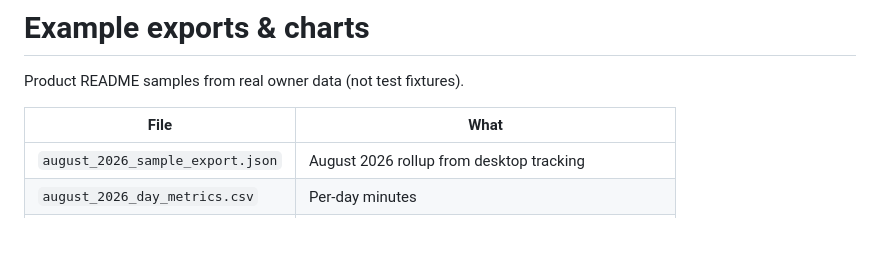
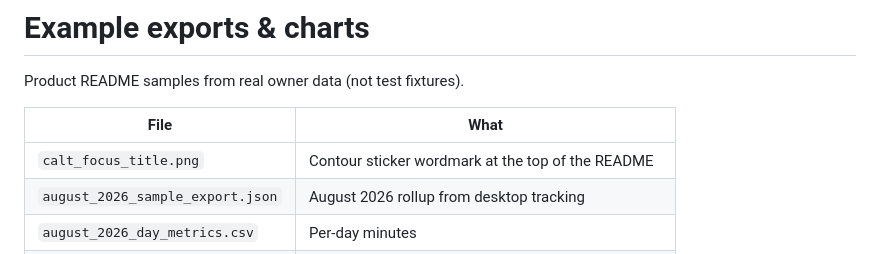
Before and after one commit to EZIOJP/calt-focus, a Markdown page: docs/examples/README.md, the part around the change. GitHub-like rendering.

```diff
--- a/docs/examples/README.md
+++ b/docs/examples/README.md
@@ -4,6 +4,7 @@ Product README samples from real owner data (not test fixtures).
 
 | File | What |
 |------|------|
+| `calt_focus_title.png` | Contour sticker wordmark at the top of the README |
 | `august_2026_sample_export.json` | August 2026 rollup from desktop tracking |
 | `august_2026_day_metrics.csv` | Per-day minutes |
 | `infographic_*.svg` | Wide charts embedded in the root README (~900px) |
```
Also changed, not shown: README.md (+11 -7 lines), docs/examples/calt_focus_title.png (added).
